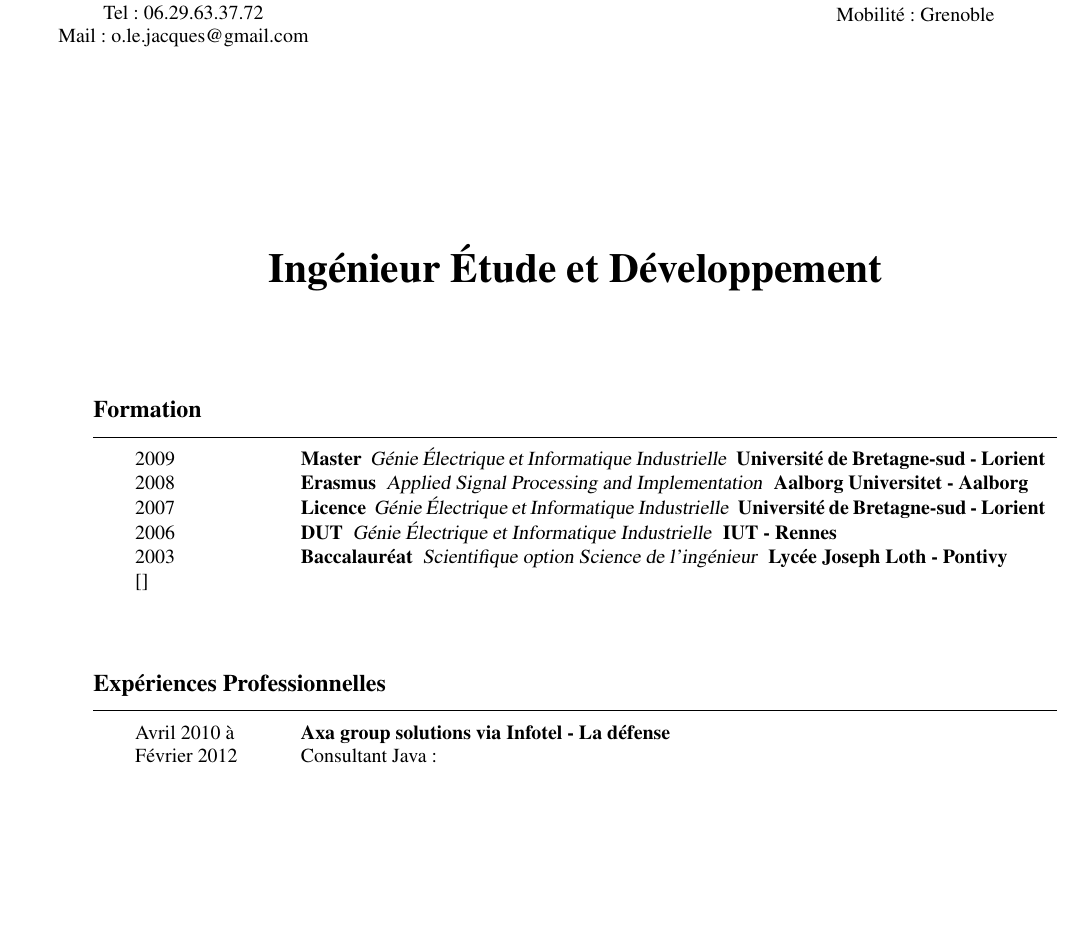
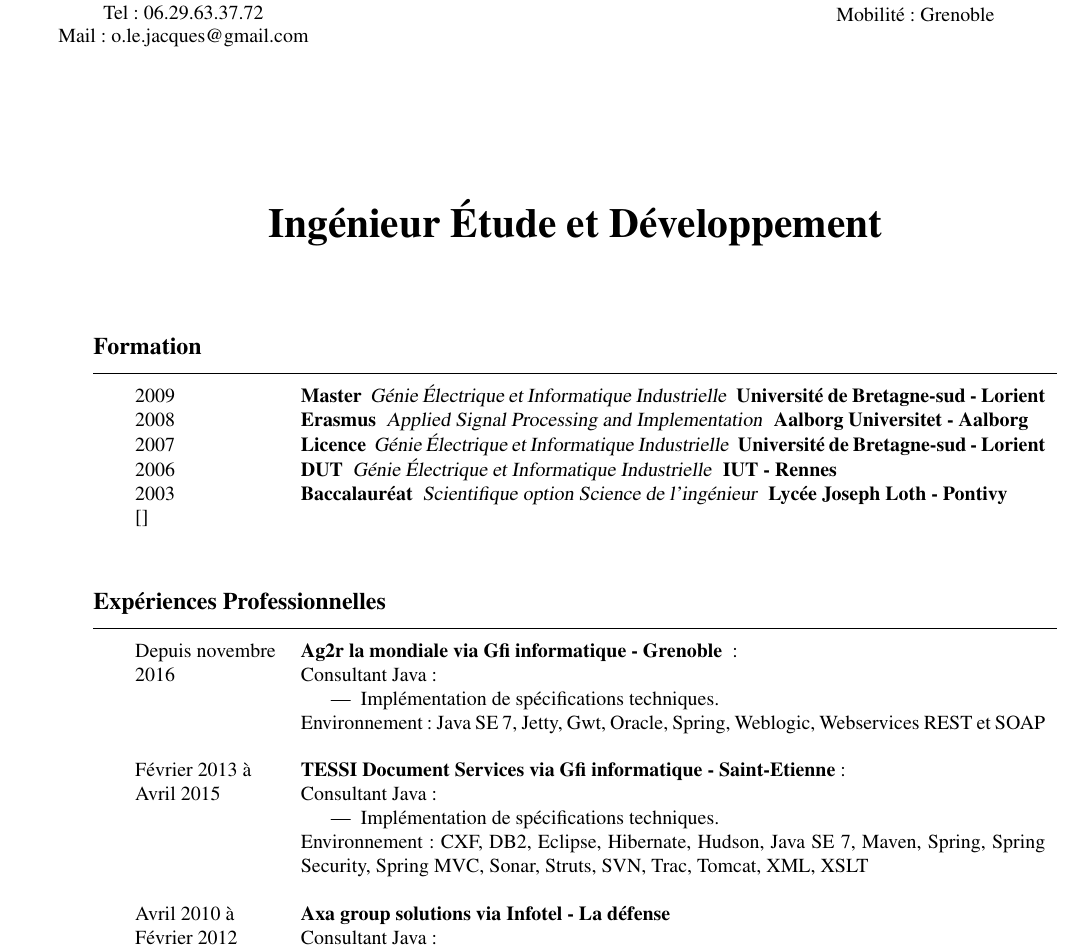
Before and after one commit to oliverlj/curriculum.vitae, a LaTeX CV (src/main/latex/Olivier.LE-JACQUES.FRENCH/Olivier.LE-JACQUES.FRENCH.tex, which reads src/main/latex/common/french/experience/01-gfi.tex): part of page 1 of 2, cut so that both start at the same text, the shorter picture padded with empty space. Compiled offline with pdfLaTeX.

Commit message:
Ajout experiences professionnelles via gfi informatique

```diff
--- a/src/main/latex/Olivier.LE-JACQUES.FRENCH/Olivier.LE-JACQUES.FRENCH.tex
+++ b/src/main/latex/Olivier.LE-JACQUES.FRENCH/Olivier.LE-JACQUES.FRENCH.tex
@@ -67,11 +67,8 @@
 \end{rubriquetableau}
 
 \begin{rubriquetableau}[\firstcolumnwidth]{Expériences Professionnelles}
-    \input{\experiencedir/01-infotel} \\
-	% \input{\experiencedir/02-cea} \\
-	% \input{\experiencedir/03-erasmus} \\
-	% \input{\experiencedir/04-hewlett-packard} \\
-	% \input{\experiencedir/05-timisoara} \\
+    \input{\experiencedir/01-gfi} \\
+	\input{\experiencedir/02-infotel} \\
 \end{rubriquetableau}
 
 \newpage
--- /dev/null
+++ b/src/main/latex/common/french/experience/01-gfi.tex
@@ -0,0 +1,13 @@
+Depuis novembre & \activite{Ag2r la mondiale via Gfi informatique - Grenoble} : \\%
+2016 & Consultant Java :%
+\begin{itemize}%
+    \item Implémentation de spécifications techniques.%
+\end{itemize}%
+Environnement : Java SE 7, Jetty, Gwt, Oracle, Spring, Weblogic, Webservices REST et SOAP \\\\
+
+Février 2013 à & \activite{TESSI Document Services via Gfi informatique - Saint-Etienne}: \\%
+Avril 2015 & Consultant Java :%
+\begin{itemize}%
+    \item Implémentation de spécifications techniques.%
+\end{itemize}%
+Environnement : CXF, DB2, Eclipse, Hibernate, Hudson, Java SE 7, Maven, Spring, Spring Security, Spring MVC, Sonar, Struts, SVN, Trac, Tomcat, XML, XSLT \\
```
Also changed, not shown: src/main/latex/common/french/experience/02-infotel.tex (renamed from src/main/latex/common/french/experience/01-infotel.tex).
